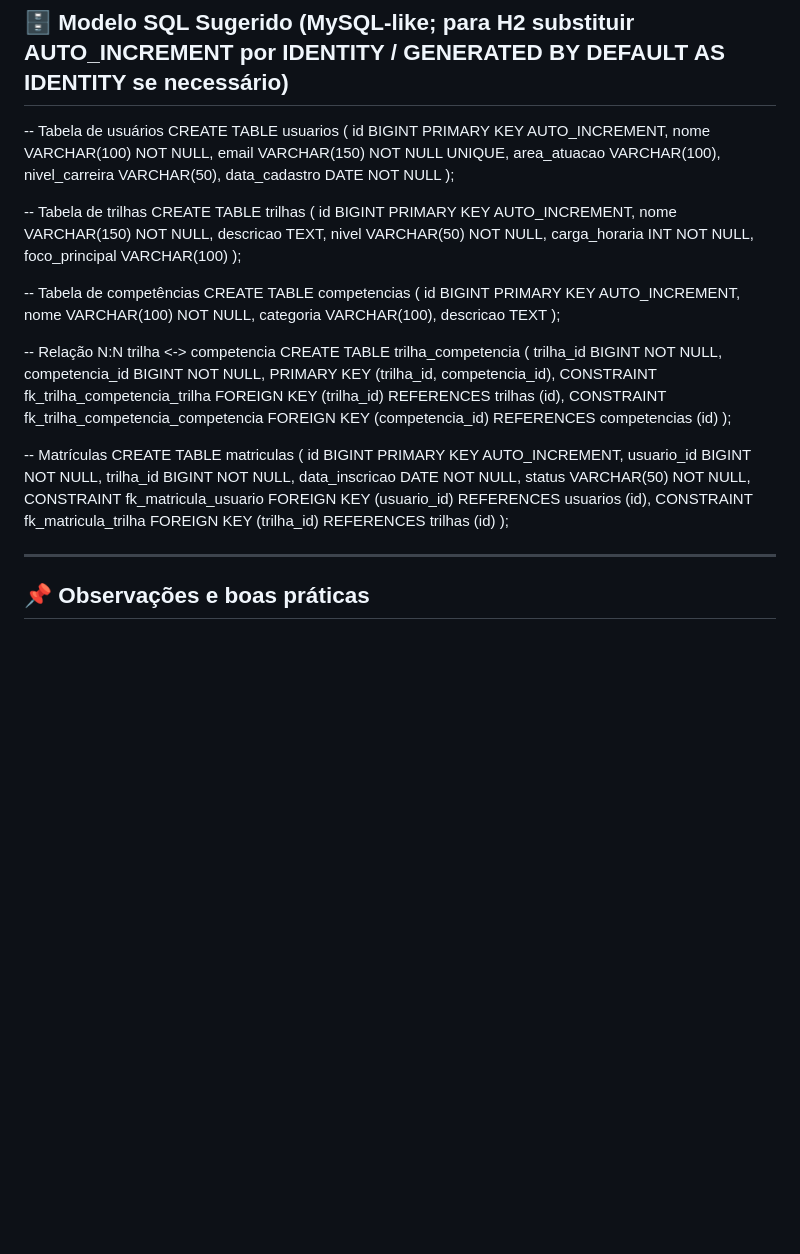
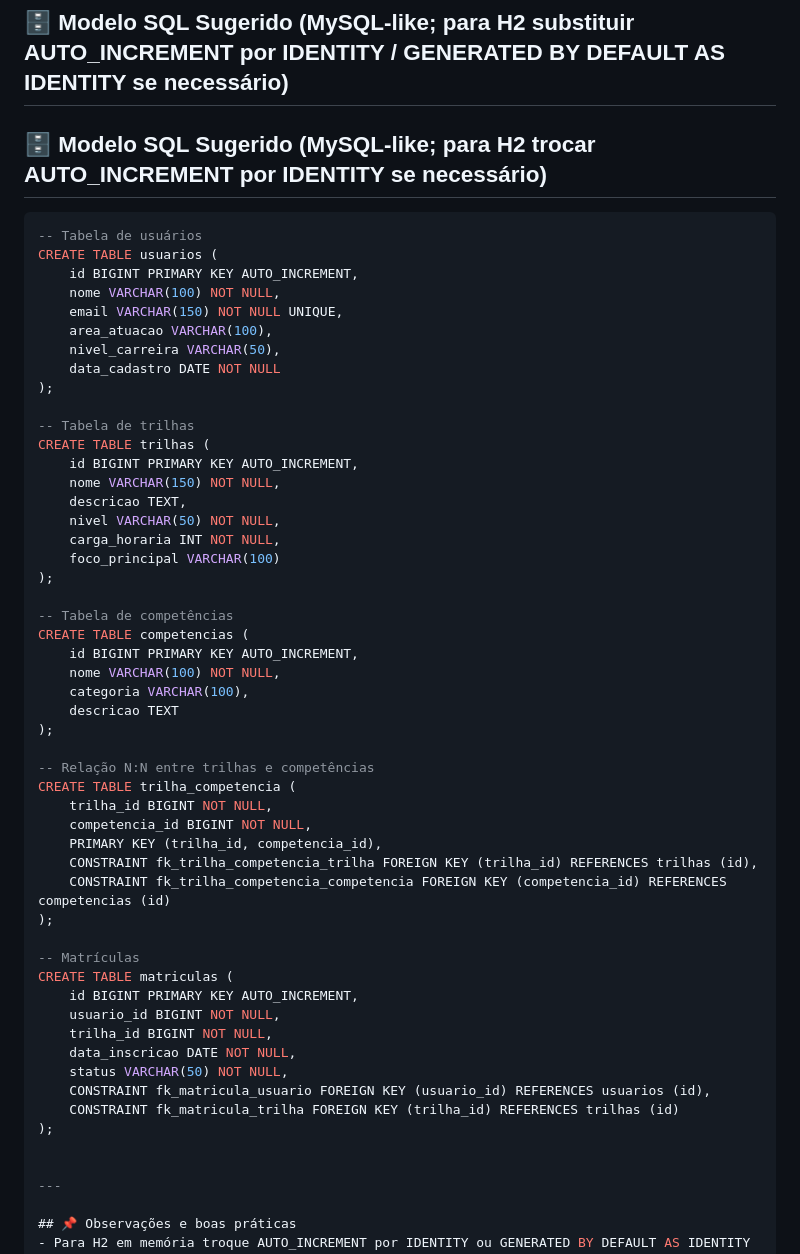
Before and after one commit to DaniloALR/GS-Java, a Markdown page: README.md, the part around the change. GitHub-like rendering; blank space fills up the shorter version.

````diff
--- a/README.md
+++ b/README.md
@@ -111,6 +111,9 @@ GET /matriculas
 
 ## 🗄 Modelo SQL Sugerido (MySQL-like; para H2 substituir AUTO_INCREMENT por IDENTITY / GENERATED BY DEFAULT AS IDENTITY se necessário)
 
+## 🗄 Modelo SQL Sugerido (MySQL-like; para H2 trocar AUTO_INCREMENT por IDENTITY se necessário)
+
+```sql
 -- Tabela de usuários
 CREATE TABLE usuarios (
     id BIGINT PRIMARY KEY AUTO_INCREMENT,
@@ -139,7 +142,7 @@ CREATE TABLE competencias (
     descricao TEXT
 );
 
--- Relação N:N trilha <-> competencia
+-- Relação N:N entre trilhas e competências
 CREATE TABLE trilha_competencia (
     trilha_id BIGINT NOT NULL,
     competencia_id BIGINT NOT NULL,
@@ -159,6 +162,7 @@ CREATE TABLE matriculas (
     CONSTRAINT fk_matricula_trilha FOREIGN KEY (trilha_id) REFERENCES trilhas (id)
 );
 
+
 ---
 
 ## 📌 Observações e boas práticas
````
